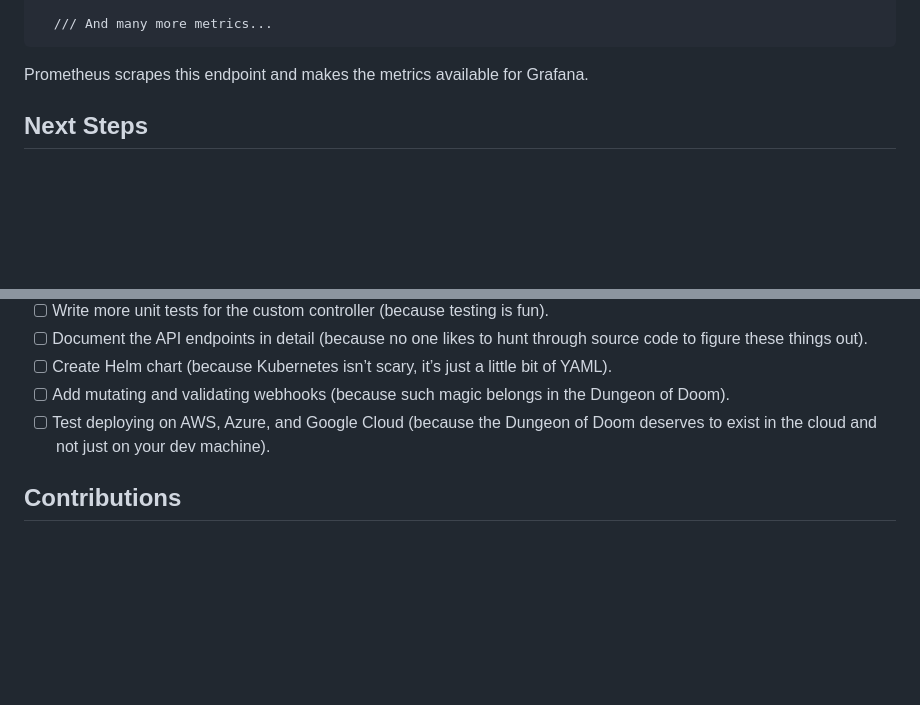
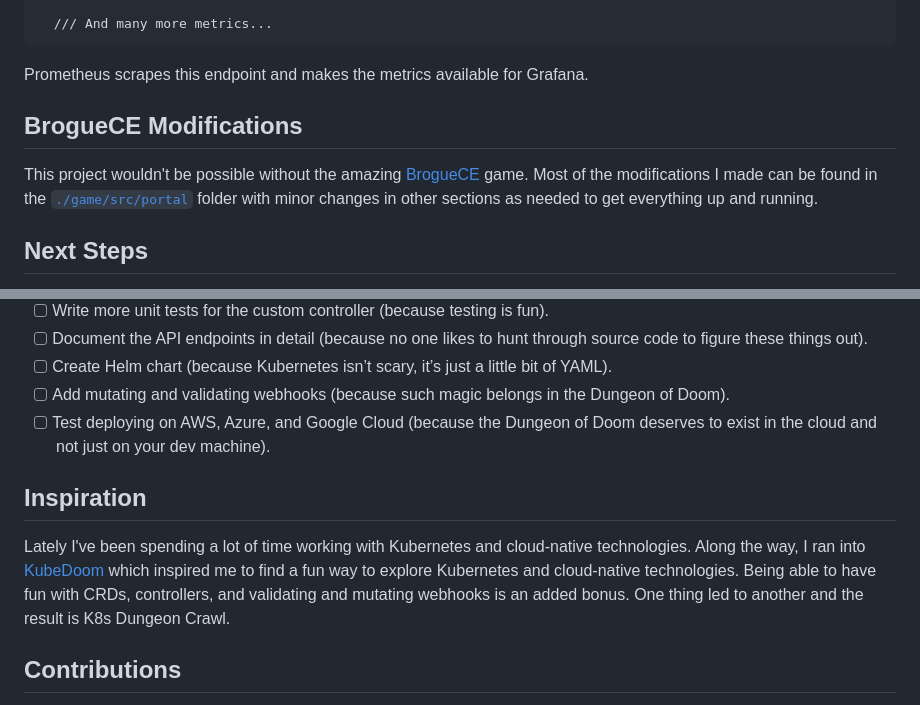
Before and after one commit to schaeferka/k8s-dungeon-crawl, a Markdown page: README.md, 2 parts joined by grey strips. GitHub-like rendering; blank space fills up the shorter version.

Commit message:
add brogue mods and inspiration sections

```diff
--- a/README.md
+++ b/README.md
@@ -417,6 +417,10 @@ The Portal exposes metrics in the following format:
 
 Prometheus scrapes this endpoint and makes the metrics available for Grafana.
 
+## BrogueCE Modifications
+
+This project wouldn't be possible without the amazing [BrogueCE](https://github.com/tmewett/BrogueCE) game. Most of the modifications I made can be found in the [`./game/src/portal`](./game/src/portal/) folder with minor changes in other sections as needed to get everything up and running.
+
 ## Next Steps
 
 - [ ] Implement deleting monster in game if monster deployment is deleted in the cluster by some means other than the monster being killed in the game (because even monsters deserve a peaceful exit).
@@ -433,6 +437,10 @@ Prometheus scrapes this endpoint and makes the metrics available for Grafana.
 - [ ] Add mutating and validating webhooks (because such magic belongs in the Dungeon of Doom).
 - [ ] Test deploying on AWS, Azure, and Google Cloud (because the Dungeon of Doom deserves to exist in the cloud and not just on your dev machine).
 
+## Inspiration
+
+Lately I've been spending a lot of time working with Kubernetes and cloud-native technologies. Along the way, I ran into [KubeDoom](https://github.com/storax/kubedoom) which inspired me to find a fun way to explore Kubernetes and cloud-native technologies. Being able to have fun with CRDs, controllers, and validating and mutating webhooks is an added bonus. One thing led to another and the result is K8s Dungeon Crawl.
+
 ## Contributions
 
 I'm always happy to have adventurers join my quest! If you’ve got ideas for expanding the game, fixing bugs, or just making things more epic, feel free to open an issue or submit a pull request. No experience with Kubernetes? No problem. Let’s tackle this dungeon together!
```
